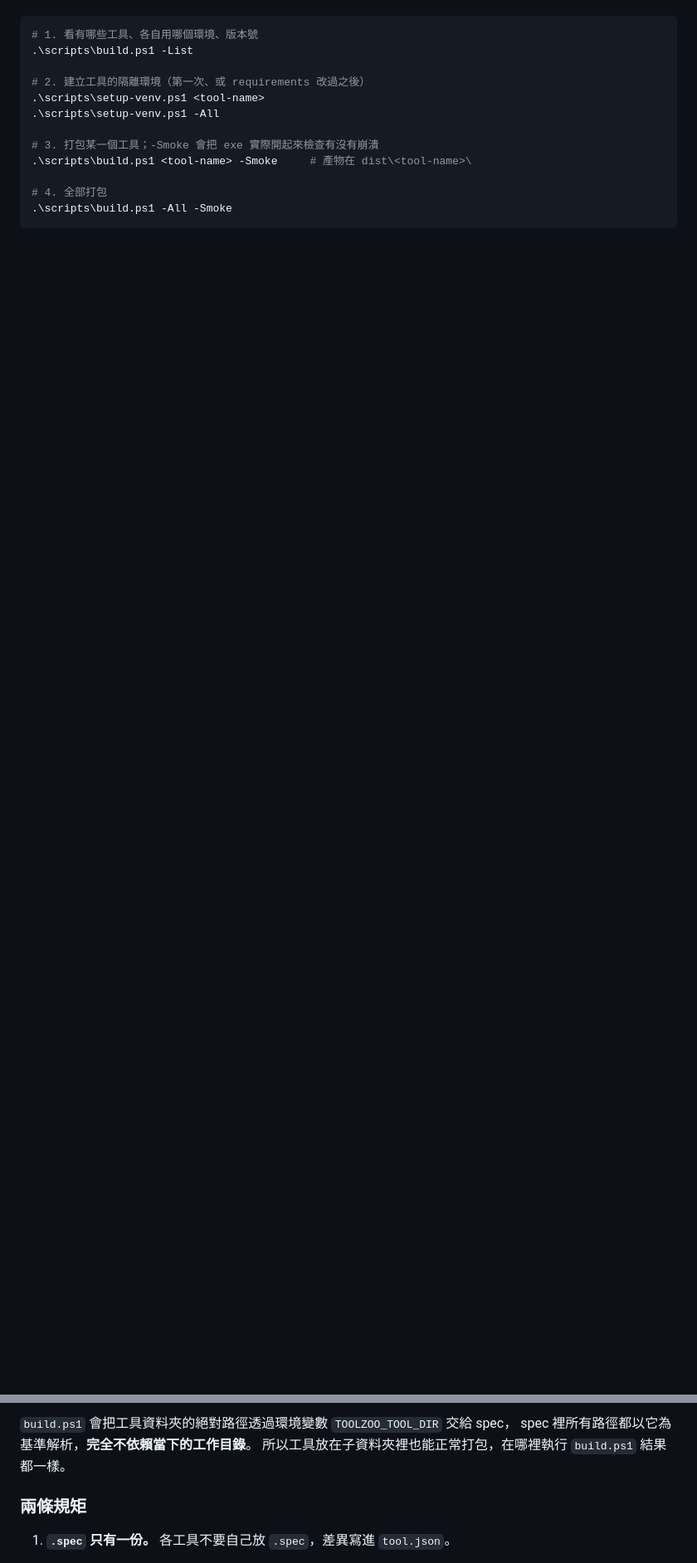
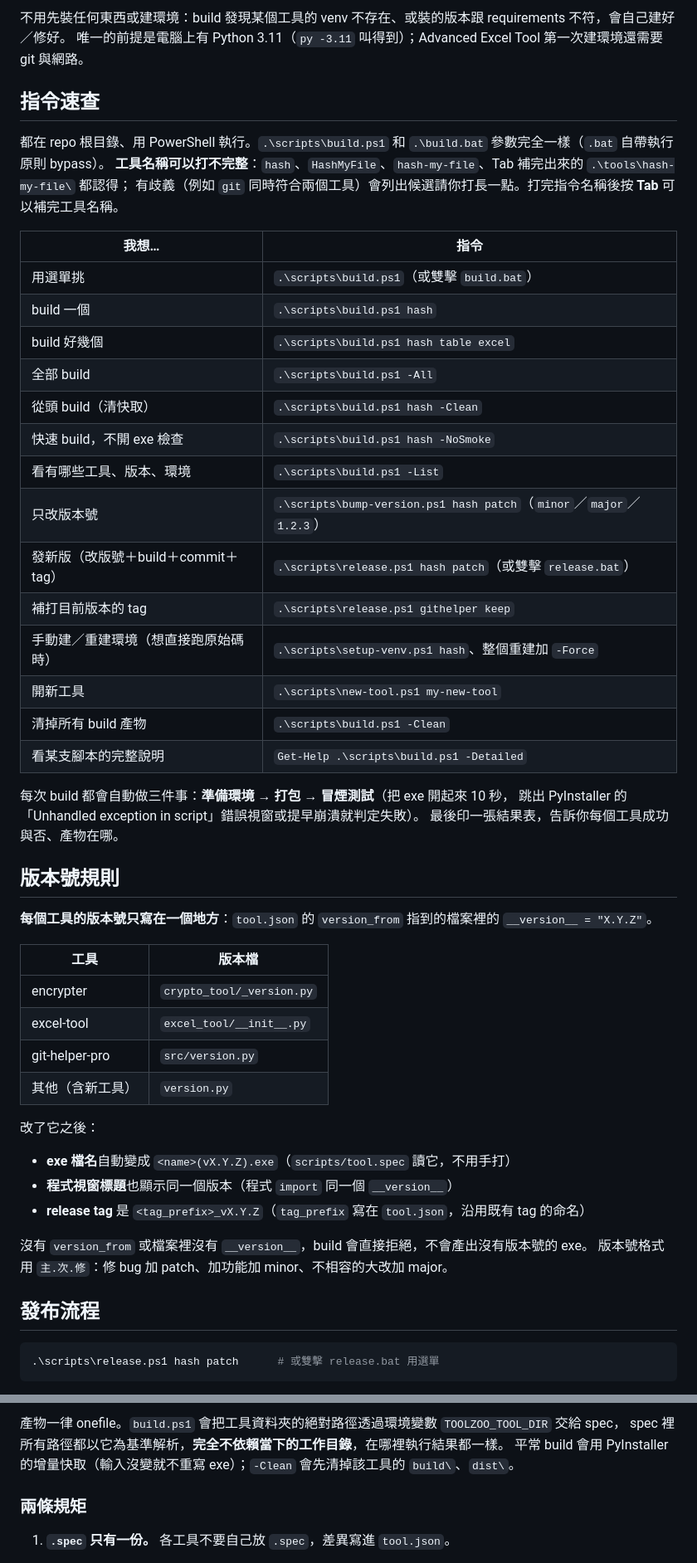
Before and after one commit to ChouYangEn0401/PersonalToolZoo, a Markdown page: README.md, 2 parts joined by grey strips. Shown at 83% size. Drawn GitHub-style; blank space fills up the shorter version.

````diff
--- a/README.md
+++ b/README.md
@@ -20,16 +34,56 @@
+不用先裝任何東西或建環境：build 發現某個工具的 venv 不存在、或裝的版本跟 requirements 不符，會自己建好／修好。
+唯一的前提是電腦上有 Python 3.11（`py -3.11` 叫得到）；Advanced Excel Tool 第一次建環境還需要 git 與網路。
+
+## 指令速查
+
+都在 repo 根目錄、用 PowerShell 執行。`.\scripts\build.ps1` 和 `.\build.bat` 參數完全一樣（`.bat` 自帶執行原則 bypass）。
+**工具名稱可以打不完整**：`hash`、`HashMyFile`、`hash-my-file`、Tab 補完出來的 `.\tools\hash-my-file\` 都認得；
+有歧義（例如 `git` 同時符合兩個工具）會列出候選請你打長一點。打完指令名稱後按 **Tab** 可以補完工具名稱。
+
+| 我想… | 指令 |
+|---|---|
+| 用選單挑 | `.\scripts\build.ps1`（或雙擊 `build.bat`） |
+| build 一個 | `.\scripts\build.ps1 hash` |
+| build 好幾個 | `.\scripts\build.ps1 hash table excel` |
+| 全部 build | `.\scripts\build.ps1 -All` |
+| 從頭 build（清快取） | `.\scripts\build.ps1 hash -Clean` |
+| 快速 build，不開 exe 檢查 | `.\scripts\build.ps1 hash -NoSmoke` |
+| 看有哪些工具、版本、環境 | `.\scripts\build.ps1 -List` |
+| 只改版本號 | `.\scripts\bump-version.ps1 hash patch`（`minor`／`major`／`1.2.3`） |
+| 發新版（改版號＋build＋commit＋tag） | `.\scripts\release.ps1 hash patch`（或雙擊 `release.bat`） |
+| 補打目前版本的 tag | `.\scripts\release.ps1 githelper keep` |
+| 手動建／重建環境（想直接跑原始碼時） | `.\scripts\setup-venv.ps1 hash`、整個重建加 `-Force` |
+| 開新工具 | `.\scripts\new-tool.ps1 my-new-tool` |
+| 清掉所有 build 產物 | `.\scripts\build.ps1 -Clean` |
+| 看某支腳本的完整說明 | `Get-Help .\scripts\build.ps1 -Detailed` |
+
+每次 build 都會自動做三件事：**準備環境** → **打包** → **冒煙測試**（把 exe 開起來 10 秒，
+跳出 PyInstaller 的「Unhandled exception in script」錯誤視窗或提早崩潰就判定失敗）。
+最後印一張結果表，告訴你每個工具成功與否、產物在哪。
+
+## 版本號規則
+
+**每個工具的版本號只寫在一個地方**：`tool.json` 的 `version_from` 指到的檔案裡的 `__version__ = "X.Y.Z"`。
+
+| 工具 | 版本檔 |
+|---|---|
+| encrypter | `crypto_tool/_version.py` |
+| excel-tool | `excel_tool/__init__.py` |
+| git-helper-pro | `src/version.py` |
+| 其他（含新工具） | `version.py` |
+
+改了它之後：
+
+- **exe 檔名**自動變成 `<name>(vX.Y.Z).exe`（`scripts/tool.spec` 讀它，不用手打）
+- **程式視窗標題**也顯示同一個版本（程式 `import` 同一個 `__version__`）
+- **release tag** 是 `<tag_prefix>_vX.Y.Z`（`tag_prefix` 寫在 `tool.json`，沿用既有 tag 的命名）
+
+沒有 `version_from` 或檔案裡沒有 `__version__`，build 會直接拒絕，不會產出沒有版本號的 exe。
+版本號格式用 `主.次.修`：修 bug 加 patch、加功能加 minor、不相容的大改加 major。
+
+## 發布流程
 
 ```powershell
-# 1. 看有哪些工具、各自用哪個環境、版本號
-.\scripts\build.ps1 -List
-
-# 2. 建立工具的隔離環境（第一次、或 requirements 改過之後）
-.\scripts\setup-venv.ps1 <tool-name>
-.\scripts\setup-venv.ps1 -All
-
-# 3. 打包某一個工具；-Smoke 會把 exe 實際開起來檢查有沒有崩潰
-.\scripts\build.ps1 <tool-name> -Smoke     # 產物在 dist\<tool-name>\
-
-# 4. 全部打包
-.\scripts\build.ps1 -All -Smoke
+.\scripts\release.ps1 hash patch      # 或雙擊 release.bat 用選單
 ```
 
@@ -136,7 +196,7 @@ PersonalToolZoo/
 
-`build.ps1` 會把工具資料夾的絕對路徑透過環境變數 `TOOLZOO_TOOL_DIR` 交給 spec，
-spec 裡所有路徑都以它為基準解析，**完全不依賴當下的工作目錄**。
-所以工具放在子資料夾裡也能正常打包，在哪裡執行 `build.ps1` 結果都一樣。
+產物一律 onefile。`build.ps1` 會把工具資料夾的絕對路徑透過環境變數 `TOOLZOO_TOOL_DIR` 交給 spec，
+spec 裡所有路徑都以它為基準解析，**完全不依賴當下的工作目錄**，在哪裡執行結果都一樣。
+平常 build 會用 PyInstaller 的增量快取（輸入沒變就不重寫 exe）；`-Clean` 會先清掉該工具的 `build\`、`dist\`。
 
 ### 兩條規矩
 
````
Also changed, not shown: other parts of README.md (+79 -58 lines).
